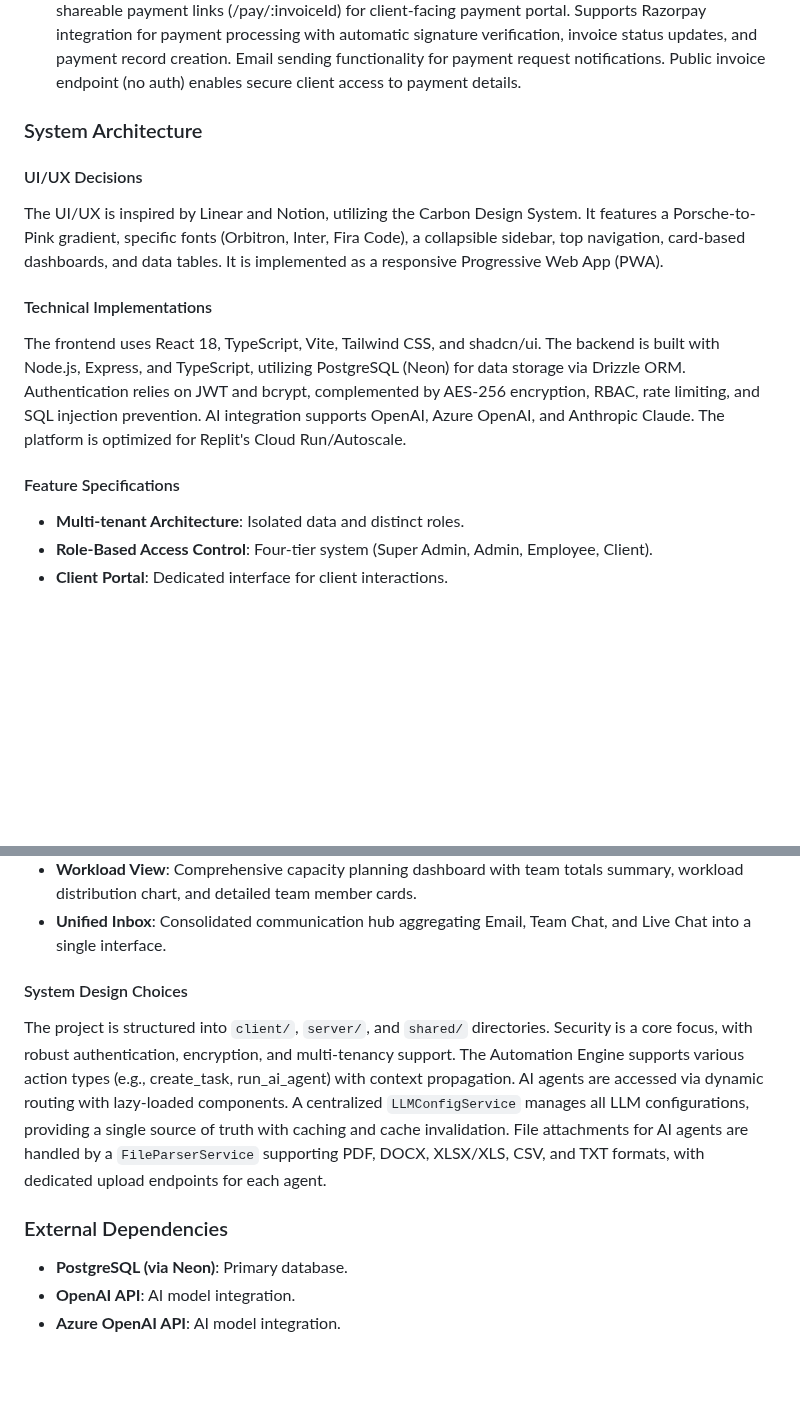
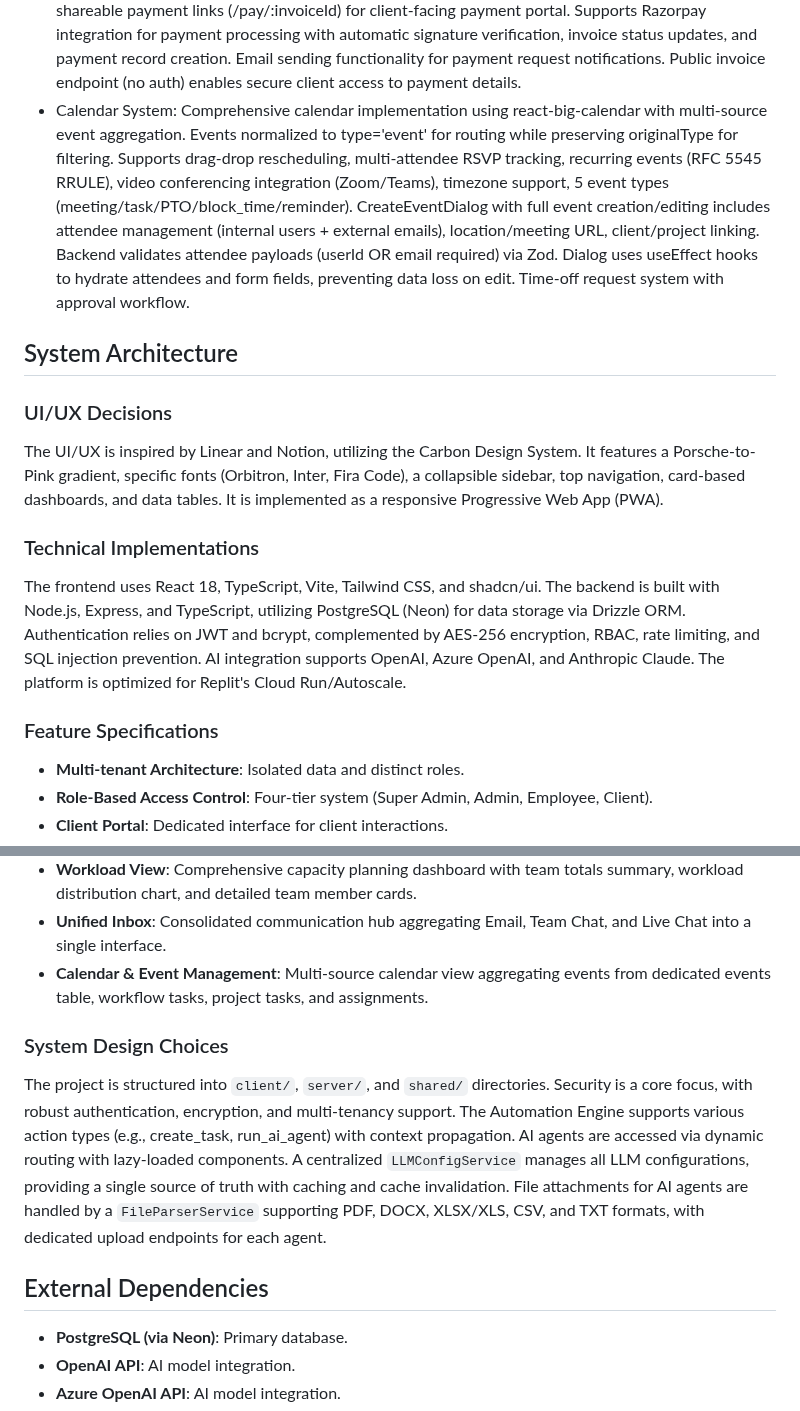
Before and after one commit to vithaluntold/accute1, a Markdown page: replit.md, 2 parts joined by grey strips. Rendered like a GitHub page; blank space fills up the shorter version.

Commit message:
Add comprehensive calendar system for managing meetings and events
Introduce a new calendar system with features like drag-and-drop rescheduling, multi-attendee RSVP tracking, recurring events, and video conferencing integration.

Replit-Commit-Author: Agent
Replit-Commit-Session-Id: 462c306f-43a7-4394-b27e-16cd0f6a3682
Replit-Commit-Checkpoint-Type: intermediate_checkpoint
Replit-Commit-Event-Id: a038eedb-0319-455b-a905-4ec8cc045081
Replit-Commit-Screenshot-Url: https://storage.googleapis.com/screenshot-production-us-central1/b04b888b-2b91-4fe1-b78b-c3d0241cd307/462c306f-43a7-4394-b27e-16cd0f6a3682/sozfXRM

```diff
--- a/replit.md
+++ b/replit.md
@@ -43,16 +43,17 @@ Accute is an AI-native accounting workflow automation platform designed for mode
 - Profile Picture Upload: Full user avatar upload system with multipart/form-data handling via multer. Backend validates image types (JPEG, PNG, GIF, WebP), enforces 5MB file size limit, and automatically deletes old avatars on replacement.
 - Two-Level LLM Configuration System: Supports both user-level (shared across all user's workspaces) and workspace-level (workspace-specific) LLM configurations. User-level configs created in "My Settings" are portable across workspaces. Workspace-level configs created in "Workspace Settings" provide data residency isolation. AI agents check workspace-level configs first, falling back to user-level. Enables centralized LLM management for multi-branch firms while allowing workspace-specific overrides for data tenancy requirements.
 - Client Payment Collection System: Full payment request and collection workflow at /payments/collect. Admins create invoices with line items, tax rates, notes, and payment terms. System generates shareable payment links (/pay/:invoiceId) for client-facing payment portal. Supports Razorpay integration for payment processing with automatic signature verification, invoice status updates, and payment record creation. Email sending functionality for payment request notifications. Public invoice endpoint (no auth) enables secure client access to payment details.
+- Calendar System: Comprehensive calendar implementation using react-big-calendar with multi-source event aggregation. Events normalized to type='event' for routing while preserving originalType for filtering. Supports drag-drop rescheduling, multi-attendee RSVP tracking, recurring events (RFC 5545 RRULE), video conferencing integration (Zoom/Teams), timezone support, 5 event types (meeting/task/PTO/block_time/reminder). CreateEventDialog with full event creation/editing includes attendee management (internal users + external emails), location/meeting URL, client/project linking. Backend validates attendee payloads (userId OR email required) via Zod. Dialog uses useEffect hooks to hydrate attendees and form fields, preventing data loss on edit. Time-off request system with approval workflow.
 
-### System Architecture
+## System Architecture
 
-#### UI/UX Decisions
+### UI/UX Decisions
 The UI/UX is inspired by Linear and Notion, utilizing the Carbon Design System. It features a Porsche-to-Pink gradient, specific fonts (Orbitron, Inter, Fira Code), a collapsible sidebar, top navigation, card-based dashboards, and data tables. It is implemented as a responsive Progressive Web App (PWA).
 
-#### Technical Implementations
+### Technical Implementations
 The frontend uses React 18, TypeScript, Vite, Tailwind CSS, and shadcn/ui. The backend is built with Node.js, Express, and TypeScript, utilizing PostgreSQL (Neon) for data storage via Drizzle ORM. Authentication relies on JWT and bcrypt, complemented by AES-256 encryption, RBAC, rate limiting, and SQL injection prevention. AI integration supports OpenAI, Azure OpenAI, and Anthropic Claude. The platform is optimized for Replit's Cloud Run/Autoscale.
 
-#### Feature Specifications
+### Feature Specifications
 - **Multi-tenant Architecture**: Isolated data and distinct roles.
 - **Role-Based Access Control**: Four-tier system (Super Admin, Admin, Employee, Client).
 - **Client Portal**: Dedicated interface for client interactions.
@@ -84,11 +85,12 @@ The frontend uses React 18, TypeScript, Vite, Tailwind CSS, and shadcn/ui. The b
 - **Enhanced Report Builder**: Production-ready analytics system with pre-built templates and custom query builder.
 - **Workload View**: Comprehensive capacity planning dashboard with team totals summary, workload distribution chart, and detailed team member cards.
 - **Unified Inbox**: Consolidated communication hub aggregating Email, Team Chat, and Live Chat into a single interface.
+- **Calendar & Event Management**: Multi-source calendar view aggregating events from dedicated events table, workflow tasks, project tasks, and assignments.
 
-#### System Design Choices
+### System Design Choices
 The project is structured into `client/`, `server/`, and `shared/` directories. Security is a core focus, with robust authentication, encryption, and multi-tenancy support. The Automation Engine supports various action types (e.g., create_task, run_ai_agent) with context propagation. AI agents are accessed via dynamic routing with lazy-loaded components. A centralized `LLMConfigService` manages all LLM configurations, providing a single source of truth with caching and cache invalidation. File attachments for AI agents are handled by a `FileParserService` supporting PDF, DOCX, XLSX/XLS, CSV, and TXT formats, with dedicated upload endpoints for each agent.
 
-### External Dependencies
+## External Dependencies
 - **PostgreSQL (via Neon)**: Primary database.
 - **OpenAI API**: AI model integration.
 - **Azure OpenAI API**: AI model integration.
```
Also changed, not shown: other parts of replit.md (+2 -2 lines).
